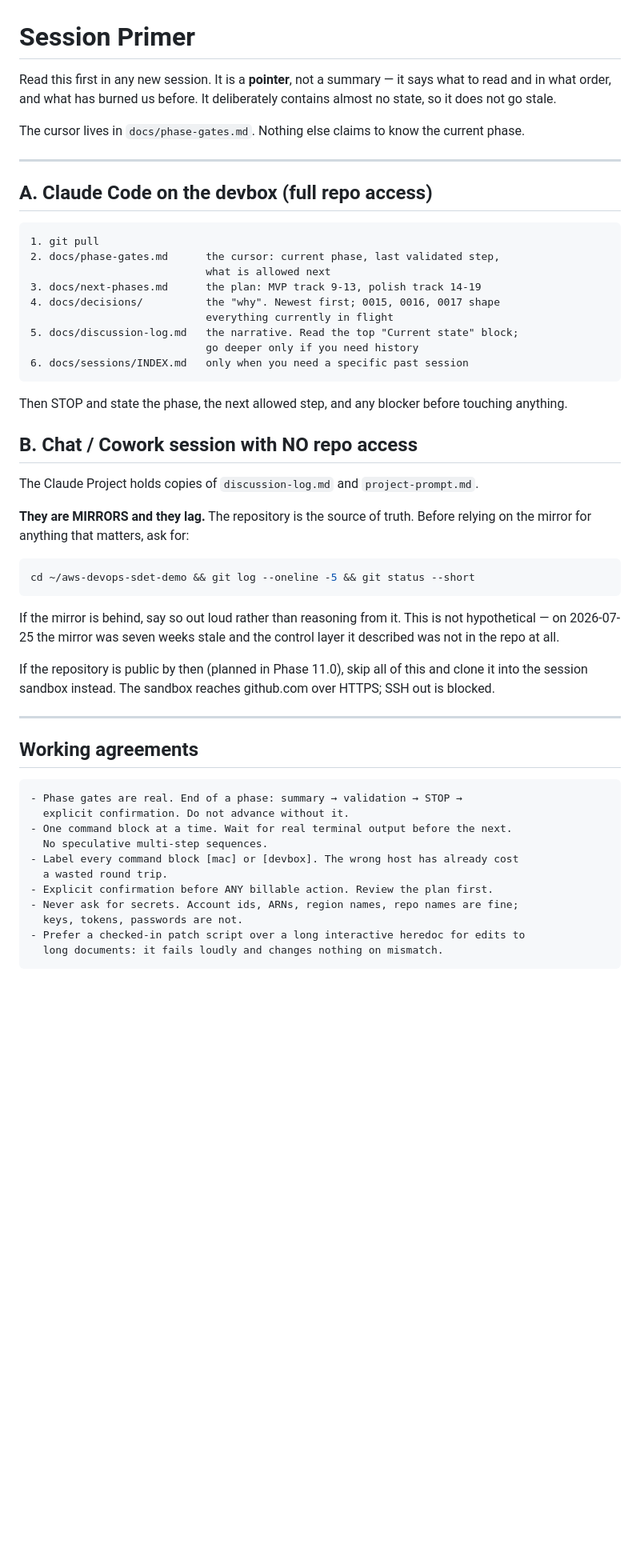
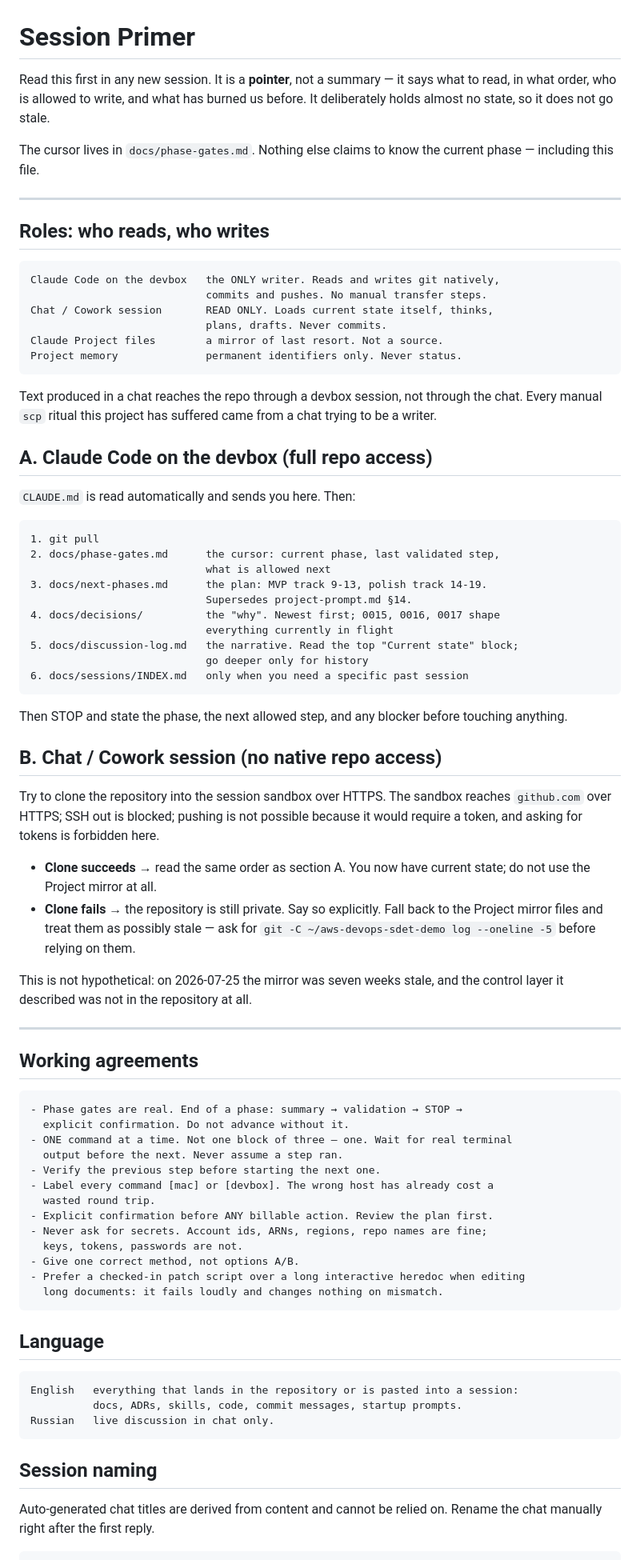
Before and after one commit to UVE-QA/aws-devops-sdet-demo, a Markdown page: docs/session-primer.md, the part around one of its changes. Shown at 80% size. Drawn GitHub-style; blank space fills up the shorter version.

Commit message:
docs: session-primer — reader/writer roles, language rule, naming convention, paste-in starters

````diff
--- a/docs/session-primer.md
+++ b/docs/session-primer.md
@@ -1,49 +1,63 @@
 # Session Primer
 
 Read this first in any new session. It is a **pointer**, not a summary — it says
-what to read and in what order, and what has burned us before. It deliberately
-contains almost no state, so it does not go stale.
+what to read, in what order, who is allowed to write, and what has burned us
+before. It deliberately holds almost no state, so it does not go stale.
 
 The cursor lives in `docs/phase-gates.md`. Nothing else claims to know the
-current phase.
+current phase — including this file.
 
 ---
 
+## Roles: who reads, who writes
+
+```text
+Claude Code on the devbox   the ONLY writer. Reads and writes git natively,
+                            commits and pushes. No manual transfer steps.
+Chat / Cowork session       READ ONLY. Loads current state itself, thinks,
+                            plans, drafts. Never commits.
+Claude Project files        a mirror of last resort. Not a source.
+Project memory              permanent identifiers only. Never status.
+```
+
+Text produced in a chat reaches the repo through a devbox session, not through
+the chat. Every manual `scp` ritual this project has suffered came from a chat
+trying to be a writer.
+
 ## A. Claude Code on the devbox (full repo access)
+
+`CLAUDE.md` is read automatically and sends you here. Then:
 
 ```text
 1. git pull
 2. docs/phase-gates.md      the cursor: current phase, last validated step,
                             what is allowed next
-3. docs/next-phases.md      the plan: MVP track 9-13, polish track 14-19
+3. docs/next-phases.md      the plan: MVP track 9-13, polish track 14-19.
+                            Supersedes project-prompt.md §14.
 4. docs/decisions/          the "why". Newest first; 0015, 0016, 0017 shape
                             everything currently in flight
 5. docs/discussion-log.md   the narrative. Read the top "Current state" block;
-                            go deeper only if you need history
+                            go deeper only for history
 6. docs/sessions/INDEX.md   only when you need a specific past session
 ```
 
 Then STOP and state the phase, the next allowed step, and any blocker before
 touching anything.
 
-## B. Chat / Cowork session with NO repo access
+## B. Chat / Cowork session (no native repo access)
 
-The Claude Project holds copies of `discussion-log.md` and `project-prompt.md`.
+Try to clone the repository into the session sandbox over HTTPS. The sandbox
+reaches `github.com` over HTTPS; SSH out is blocked; pushing is not possible
+because it would require a token, and asking for tokens is forbidden here.
 
-**They are MIRRORS and they lag.** The repository is the source of truth. Before
-relying on the mirror for anything that matters, ask for:
+- **Clone succeeds** → read the same order as section A. You now have current
+  state; do not use the Project mirror at all.
+- **Clone fails** → the repository is still private. Say so explicitly. Fall
+  back to the Project mirror files and treat them as possibly stale — ask for
+  `git -C ~/aws-devops-sdet-demo log --oneline -5` before relying on them.
 
-```bash
-cd ~/aws-devops-sdet-demo && git log --oneline -5 && git status --short
-```
-
-If the mirror is behind, say so out loud rather than reasoning from it. This is
-not hypothetical — on 2026-07-25 the mirror was seven weeks stale and the
-control layer it described was not in the repo at all.
-
-If the repository is public by then (planned in Phase 11.0), skip all of this
-and clone it into the session sandbox instead. The sandbox reaches github.com
-over HTTPS; SSH out is blocked.
+This is not hypothetical: on 2026-07-25 the mirror was seven weeks stale, and
+the control layer it described was not in the repository at all.
 
 ---
 
@@ -52,12 +66,29 @@ over HTTPS; SSH out is blocked.
 ```text
 - Phase gates are real. End of a phase: summary → validation → STOP →
   explicit confirmation. Do not advance without it.
-- One command block at a time. Wait for real terminal output before the next.
-  No speculative multi-step sequences.
-- Label every command block [mac] or [devbox]. The wrong host has already cost
-  a wasted round trip.
+- ONE command at a time. Not one block of three — one. Wait for real terminal
+  output before the next. Never assume a step ran.
+- Verify the previous step before starting the next one.
+- Label every command [mac] or [devbox]. The wrong host has already cost a
+  wasted round trip.
 - Explicit confirmation before ANY billable action. Review the plan first.
-- Never ask for secrets. Account ids, ARNs, region names, repo names are fine;
+- Never ask for secrets. Account ids, ARNs, regions, repo names are fine;
   keys, tokens, passwords are not.
-- Prefer a checked-in patch script over a long interactive heredoc for edits to
+- Give one correct method, not options A/B.
+- Prefer a checked-in patch script over a long interactive heredoc when editing
   long documents: it fails loudly and changes nothing on mismatch.
+```
+
+## Language
+
+```text
+English   everything that lands in the repository or is pasted into a session:
+          docs, ADRs, skills, code, commit messages, startup prompts.
+Russian   live discussion in chat only.
+```
+
+## Session naming
+
+Auto-generated chat titles are derived from content and cannot be relied on.
+Rename the chat manually right after the first reply.
+
````
Also changed, not shown: other parts of docs/session-primer.md (+58 -10 lines).
